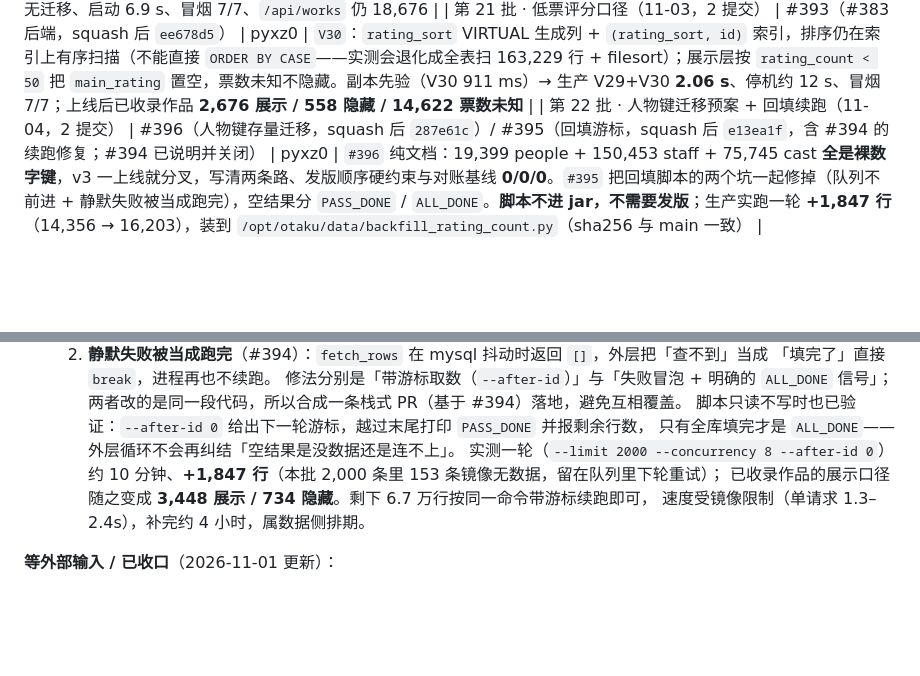
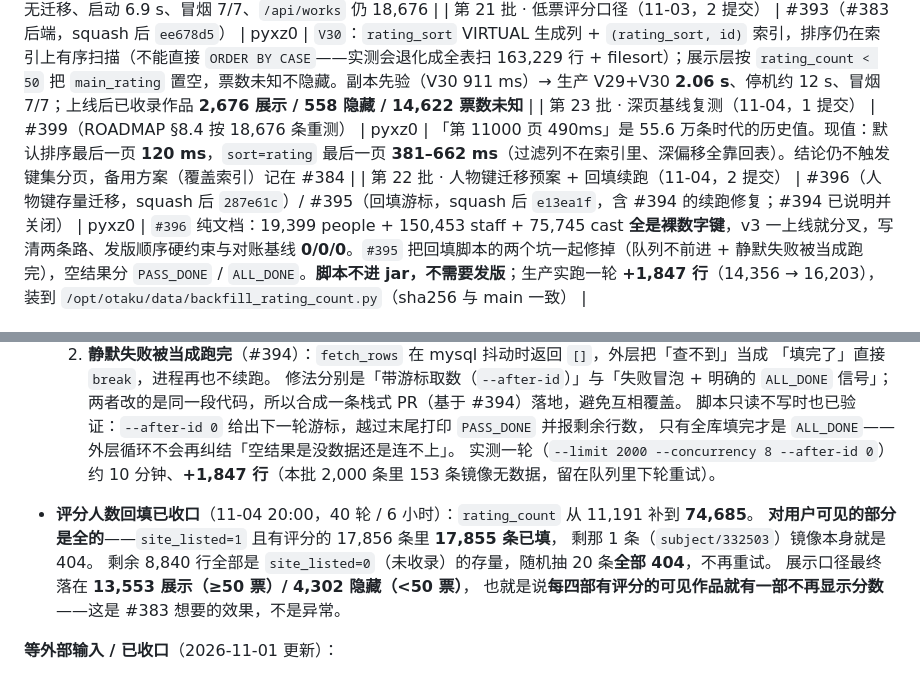
Before and after one commit to otaku-dev-team/otaku-data-platform, a Markdown page: docs/merge-queue.md, 2 parts joined by grey strips. Rendered like a GitHub page; blank space fills up the shorter version.

Commit message:
docs(merge-queue): 评分回填收口——可见作品 17,855/17,856 (#400)
rating_count 74,685；site_listed=1 且有评分的 17,856 条里 17,855 已填；
剩余 8,840 全是未收录存量（抽 20 条全 404）。展示口径 13,553 / 4,302。
另补第 23 批（#399 深页复测）。

```diff
--- a/docs/merge-queue.md
+++ b/docs/merge-queue.md
@@ -131,6 +131,7 @@ filter-links (#130)        ⊃ client-home (#121)
 | 第 19 批 · 首站收录范围（11-02，1 提交） | #379（#370 后端，squash 后 `83e038b`） | pyxz0 | V28：`site_scope` 转正式表 + `work`/`work_tag` 的 `site_listed`；清掉 11-01 应急用的 `2099-01-01` 哨兵；回填 18,828。迁移在真实副本上先验（13.2 s），生产停机 **19 s**；可见 **25,729 → 18,676**，未收录的详情/评论 404，词表与推荐同步收口。386 通过 / 0 skipped |
 | 第 20 批 · 档期修复与手机端（11-02，3 提交） | #387（档期默认季度）/ #388（手机端两轮体验 + 个人空间页）/ #389（SDK 迁移记录） | riceyu02 | `#387`：默认季度不再取到伪季度（`unreleased` → `202610`，首页「本日新番」由**整块空**恢复为 69 条 / 7 个 weekday 组），例行重导不再把 `work_id` 冲成 null；`#388`/`#389` 纯客户端与开发文档。**#387 由 pyxz0 发版**：无迁移、启动 6.9 s、冒烟 7/7、`/api/works` 仍 18,676 |
 | 第 21 批 · 低票评分口径（11-03，2 提交） | #393（#383 后端，squash 后 `ee678d5`） | pyxz0 | `V30`：`rating_sort` VIRTUAL 生成列 + `(rating_sort, id)` 索引，排序仍在索引上有序扫描（不能直接 `ORDER BY CASE`——实测会退化成全表扫 163,229 行 + filesort）；展示层按 `rating_count < 50` 把 `main_rating` 置空，票数未知不隐藏。副本先验（V30 911 ms）→ 生产 V29+V30 **2.06 s**、停机约 12 s、冒烟 7/7；上线后已收录作品 **2,676 展示 / 558 隐藏 / 14,622 票数未知** |
+| 第 23 批 · 深页基线复测（11-04，1 提交） | #399（ROADMAP §8.4 按 18,676 条重测） | pyxz0 | 「第 11000 页 490ms」是 55.6 万条时代的历史值。现值：默认排序最后一页 **120 ms**，`sort=rating` 最后一页 **381–662 ms**（过滤列不在索引里、深偏移全靠回表）。结论仍不触发键集分页，备用方案（覆盖索引）记在 #384 |
 | 第 22 批 · 人物键迁移预案 + 回填续跑（11-04，2 提交） | #396（人物键存量迁移，squash 后 `287e61c`）/ #395（回填游标，squash 后 `e13ea1f`，含 #394 的续跑修复；#394 已说明并关闭） | pyxz0 | `#396` 纯文档：19,399 people + 150,453 staff + 75,745 cast **全是裸数字键**，v3 一上线就分叉，写清两条路、发版顺序硬约束与对账基线 **0/0/0**。`#395` 把回填脚本的两个坑一起修掉（队列不前进 + 静默失败被当成跑完），空结果分 `PASS_DONE` / `ALL_DONE`。**脚本不进 jar，不需要发版**；生产实跑一轮 **+1,847 行**（14,356 → 16,203），装到 `/opt/otaku/data/backfill_rating_count.py`（sha256 与 main 一致） |
 
 ## 3. 合并后动作
@@ -328,9 +329,14 @@ squash 合入的那一类。两种直觉都会骗人。
   两者改的是同一段代码，所以合成一条栈式 PR（基于 #394）落地，避免互相覆盖。
   脚本只读不写时也已验证：`--after-id 0` 给出下一轮游标，越过末尾打印 `PASS_DONE` 并报剩余行数，
   只有全库填完才是 `ALL_DONE`——外层循环不会再纠结「空结果是没数据还是连不上」。
-  实测一轮（`--limit 2000 --concurrency 8 --after-id 0`）约 10 分钟、**+1,847 行**（本批 2,000 条里 153 条镜像无数据，留在队列里下轮重试）；
-  已收录作品的展示口径随之变成 **3,448 展示 / 734 隐藏**。剩下 6.7 万行按同一命令带游标续跑即可，
-  速度受镜像限制（单请求 1.3–2.4s），补完约 4 小时，属数据侧排期。
+  实测一轮（`--limit 2000 --concurrency 8 --after-id 0`）约 10 分钟、**+1,847 行**（本批 2,000 条里 153 条镜像无数据，留在队列里下轮重试）。
+
+- **评分人数回填已收口**（11-04 20:00，40 轮 / 6 小时）：`rating_count` 从 11,191 补到 **74,685**。
+  **对用户可见的部分是全的**——`site_listed=1` 且有评分的 17,856 条里 **17,855 条已填**，
+  剩那 1 条（`subject/332503`）镜像本身就是 404。
+  剩余 8,840 行全部是 `site_listed=0`（未收录）的存量，随机抽 20 条**全部 404**，不再重试。
+  展示口径最终落在 **13,553 展示（≥50 票）/ 4,302 隐藏（<50 票）**，
+  也就是说**每四部有评分的可见作品就有一部不再显示分数**——这是 #383 想要的效果，不是异常。
 
 **等外部输入 / 已收口**（2026-11-01 更新）：
 - **#242 已端到端跑通**（11-01）：真 ticket → `POST /api/auth/site-login` **200** → 带会话
```
